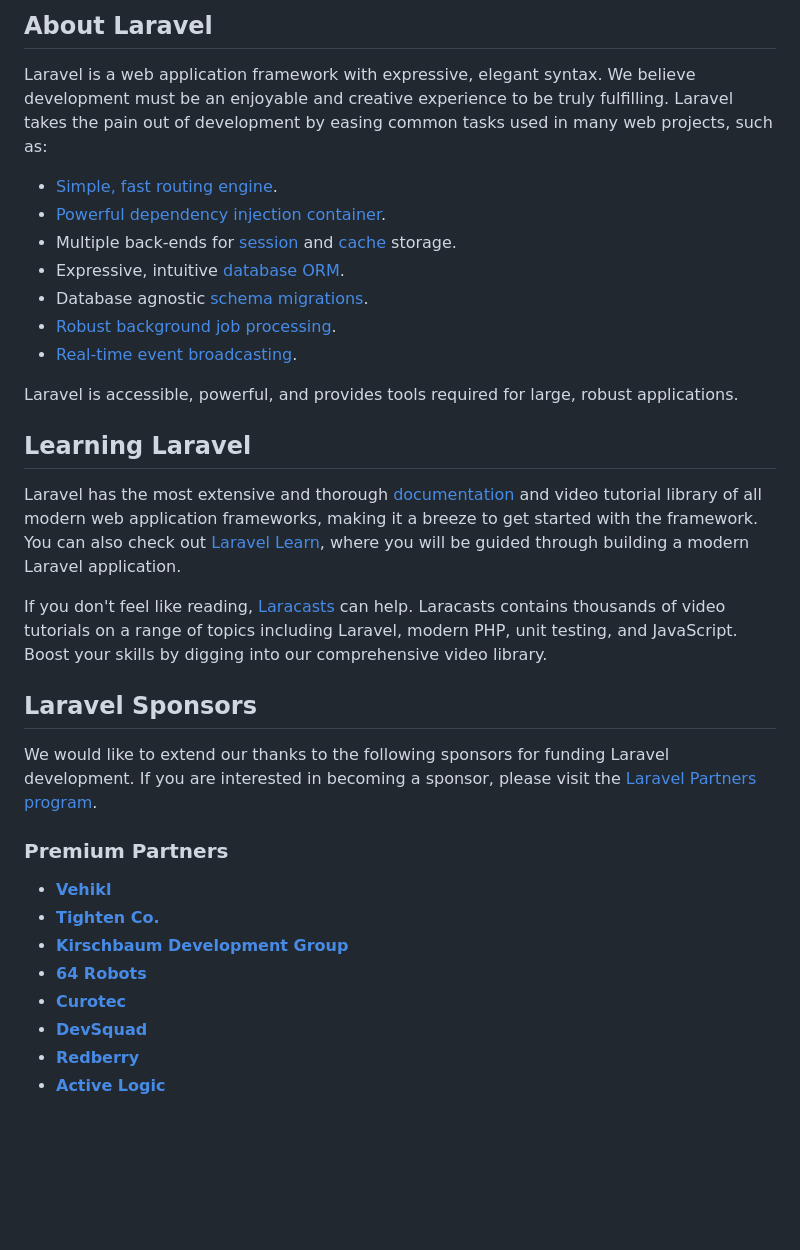
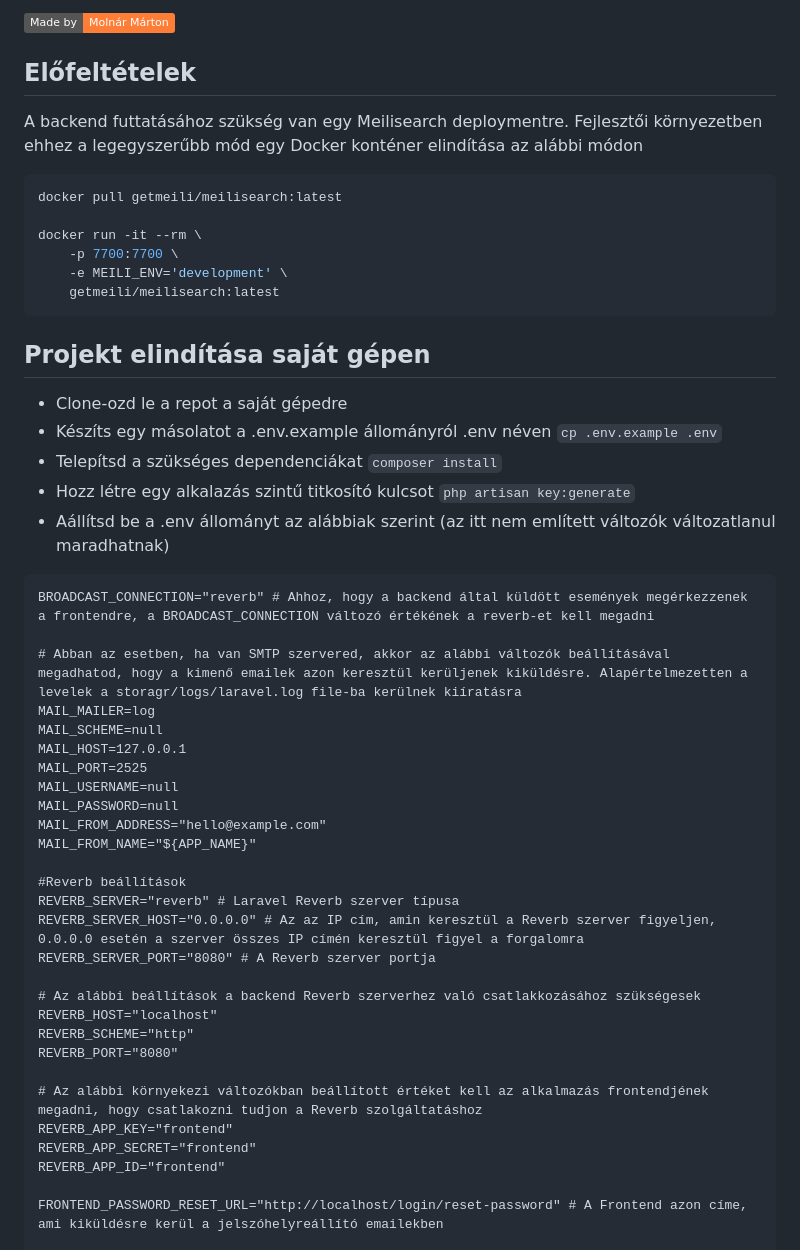
Before and after one commit to marton02/UCC-Backend, a Markdown page: README.md, the part around one of its changes. Drawn GitHub-style; badges without logos; blank space fills up the shorter version.

````diff
--- a/README.md
+++ b/README.md
@@ -9,36 +4,52 @@
 
-## About Laravel
+[![Made by Molnár Márton](https://img.shields.io/badge/Made%20by-Molnár%20Márton-orange)](https://cybrcrime.hu)
 
-Laravel is a web application framework with expressive, elegant syntax. We believe development must be an enjoyable and creative experience to be truly fulfilling. Laravel takes the pain out of development by easing common tasks used in many web projects, such as:
+## Előfeltételek
+A backend futtatásához szükség van egy Meilisearch deploymentre. Fejlesztői környezetben ehhez a legegyszerűbb mód egy Docker konténer elindítása az alábbi módon
 
-- [Simple, fast routing engine](https://laravel.com/docs/routing).
-- [Powerful dependency injection container](https://laravel.com/docs/container).
-- Multiple back-ends for [session](https://laravel.com/docs/session) and [cache](https://laravel.com/docs/cache) storage.
-- Expressive, intuitive [database ORM](https://laravel.com/docs/eloquent).
-- Database agnostic [schema migrations](https://laravel.com/docs/migrations).
-- [Robust background job processing](https://laravel.com/docs/queues).
-- [Real-time event broadcasting](https://laravel.com/docs/broadcasting).
+```shell
+docker pull getmeili/meilisearch:latest
 
-Laravel is accessible, powerful, and provides tools required for large, robust applications.
+docker run -it --rm \
+    -p 7700:7700 \
+    -e MEILI_ENV='development' \
+    getmeili/meilisearch:latest
+```
 
-## Learning Laravel
+## Projekt elindítása saját gépen
 
-Laravel has the most extensive and thorough [documentation](https://laravel.com/docs) and video tutorial library of all modern web application frameworks, making it a breeze to get started with the framework. You can also check out [Laravel Learn](https://laravel.com/learn), where you will be guided through building a modern Laravel application.
+- Clone-ozd le a repot a saját gépedre
+- Készíts egy másolatot a .env.example állományról .env néven `cp .env.example .env`
+- Telepítsd a szükséges dependenciákat `composer install`
+- Hozz létre egy alkalazás szintű titkosító kulcsot `php artisan key:generate`
+- Aállítsd be a .env állományt az alábbiak szerint (az itt nem említett változók változatlanul maradhatnak)
+```dotenv
+BROADCAST_CONNECTION="reverb" # Ahhoz, hogy a backend által küldött események megérkezzenek a frontendre, a BROADCAST_CONNECTION változó értékének a reverb-et kell megadni
 
-If you don't feel like reading, [Laracasts](https://laracasts.com) can help. Laracasts contains thousands of video tutorials on a range of topics including Laravel, modern PHP, unit testing, and JavaScript. Boost your skills by digging into our comprehensive video library.
+# Abban az esetben, ha van SMTP szervered, akkor az alábbi változók beállításával megadhatod, hogy a kimenő emailek azon keresztül kerüljenek kiküldésre. Alapértelmezetten a levelek a storagr/logs/laravel.log file-ba kerülnek kiíratásra
+MAIL_MAILER=log
+MAIL_SCHEME=null
+MAIL_HOST=127.0.0.1
+MAIL_PORT=2525
+MAIL_USERNAME=null
+MAIL_PASSWORD=null
+MAIL_FROM_ADDRESS="hello@example.com"
+MAIL_FROM_NAME="${APP_NAME}"
 
-## Laravel Sponsors
+#Reverb beállítások
+REVERB_SERVER="reverb" # Laravel Reverb szerver típusa
+REVERB_SERVER_HOST="0.0.0.0" # Az az IP cím, amin keresztül a Reverb szerver figyeljen, 0.0.0.0 esetén a szerver összes IP címén keresztül figyel a forgalomra
+REVERB_SERVER_PORT="8080" # A Reverb szerver portja
 
-We would like to extend our thanks to the following sponsors for funding Laravel development. If you are interested in becoming a sponsor, please visit the [Laravel Partners program](https://partners.laravel.com).
+# Az alábbi beállítások a backend Reverb szerverhez való csatlakkozásához szükségesek
+REVERB_HOST="localhost"
+REVERB_SCHEME="http"
+REVERB_PORT="8080"
 
-### Premium Partners
+# Az alábbi környekezi változókban beállított értéket kell az alkalmazás frontendjének megadni, hogy csatlakozni tudjon a Reverb szolgáltatáshoz
+REVERB_APP_KEY="frontend"
+REVERB_APP_SECRET="frontend"
+REVERB_APP_ID="frontend"
 
-- **[Vehikl](https://vehikl.com)**
-- **[Tighten Co.](https://tighten.co)**
-- **[Kirschbaum Development Group](https://kirschbaumdevelopment.com)**
-- **[64 Robots](https://64robots.com)**
-- **[Curotec](https://www.curotec.com/services/technologies/laravel)**
-- **[DevSquad](https://devsquad.com/hire-laravel-developers)**
-- **[Redberry](https://redberry.international/laravel-development)**
-- **[Active Logic](https://activelogic.com)**
+FRONTEND_PASSWORD_RESET_URL="http://localhost/login/reset-password" # A Frontend azon címe, ami kiküldésre kerül a jelszóhelyreállító emailekben
 
````
Also changed, not shown: other parts of README.md (+44 -19 lines).
